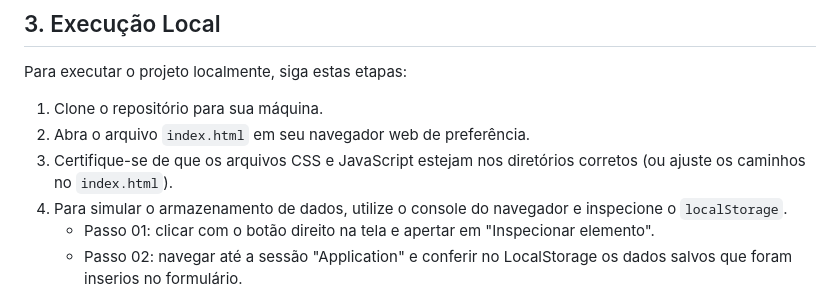
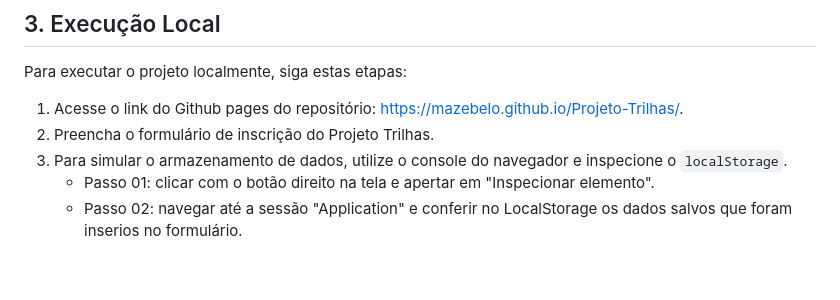
Before and after one commit to mazebelo/Projeto-Trilhas, a Markdown page: README.md, the part around the change. Drawn GitHub-style; blank space fills up the shorter version.

```diff
--- a/README.md
+++ b/README.md
@@ -22,10 +22,9 @@ O formulário estático existente foi um passo inicial importante, mas este proj
 
 Para executar o projeto localmente, siga estas etapas:
 
-1.  Clone o repositório para sua máquina.
-2.  Abra o arquivo `index.html` em seu navegador web de preferência.
-3.  Certifique-se de que os arquivos CSS e JavaScript estejam nos diretórios corretos (ou ajuste os caminhos no `index.html`).
-4.  Para simular o armazenamento de dados, utilize o console do navegador e inspecione o `localStorage`.
+1.  Acesse o link do Github pages do repositório: https://mazebelo.github.io/Projeto-Trilhas/.
+2.  Preencha o formulário de inscrição do Projeto Trilhas.
+3.  Para simular o armazenamento de dados, utilize o console do navegador e inspecione o `localStorage`.
     * Passo 01: clicar com o botão direito na tela e apertar em "Inspecionar elemento".
     * Passo 02: navegar até a sessão "Application" e conferir no LocalStorage os dados salvos que foram inserios no formulário.
 
```
